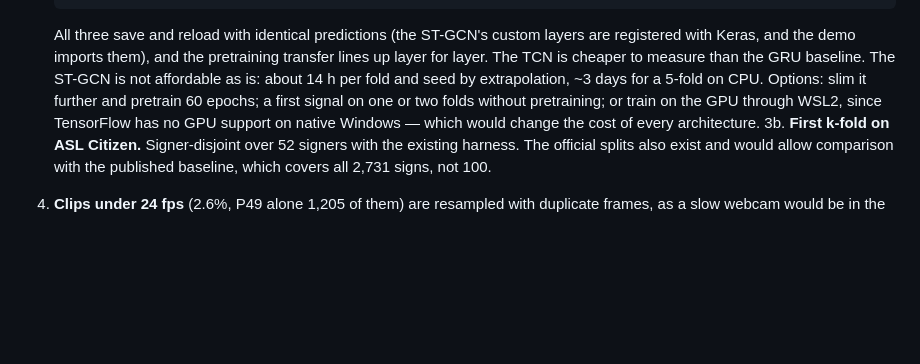
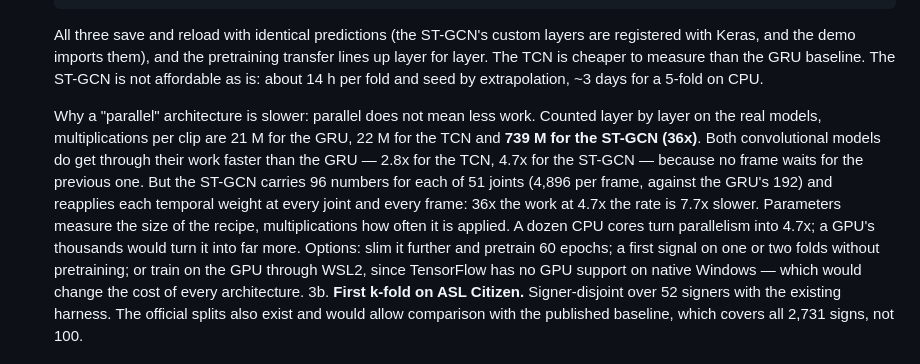
Before and after one commit to 4rn0d/signify, a Markdown page: docs/ASL_CITIZEN.md, the part around the change. GitHub-like rendering; blank space fills up the shorter version.

Commit message:
Explain why the parallel ST-GCN is slower: 36x the work at 4.7x the rate
Co-Authored-By: Claude Opus 5.5 <noreply@anthropic.com>

```diff
--- a/docs/ASL_CITIZEN.md
+++ b/docs/ASL_CITIZEN.md
@@ -472,6 +472,18 @@ In rough order of when they block something:
    pretraining transfer lines up layer for layer. The TCN is cheaper to
    measure than the GRU baseline. The ST-GCN is not affordable as is: about
    14 h per fold and seed by extrapolation, ~3 days for a 5-fold on CPU.
+
+   Why a "parallel" architecture is slower: parallel does not mean less work.
+   Counted layer by layer on the real models, multiplications per clip are
+   21 M for the GRU, 22 M for the TCN and **739 M for the ST-GCN (36x)**. Both
+   convolutional models do get through their work faster than the GRU — 2.8x
+   for the TCN, 4.7x for the ST-GCN — because no frame waits for the previous
+   one. But the ST-GCN carries 96 numbers for each of 51 joints (4,896 per
+   frame, against the GRU's 192) and reapplies each temporal weight at every
+   joint and every frame: 36x the work at 4.7x the rate is 7.7x slower.
+   Parameters measure the size of the recipe, multiplications how often it is
+   applied. A dozen CPU cores turn parallelism into 4.7x; a GPU's thousands
+   would turn it into far more.
    Options: slim it further and pretrain 60 epochs; a first signal on one or
    two folds without pretraining; or train on the GPU through WSL2, since
    TensorFlow has no GPU support on native Windows — which would change the
```
